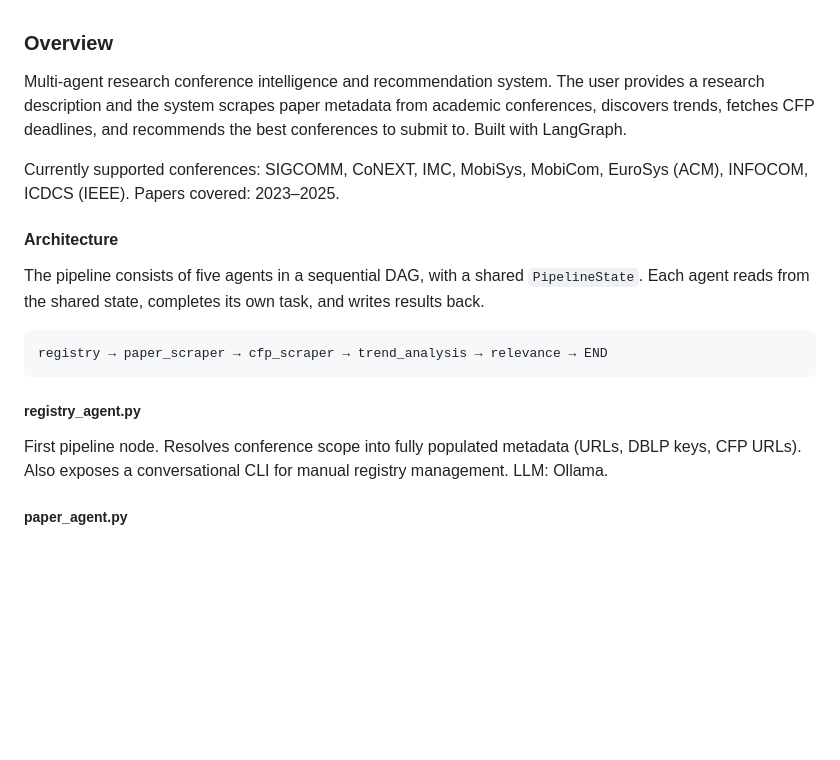
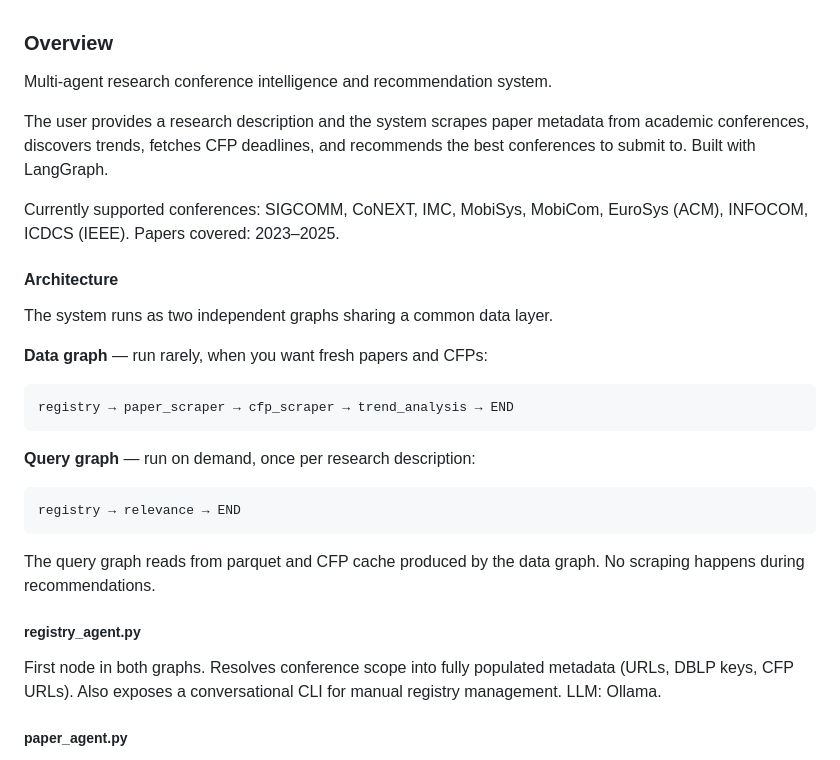
Before and after one commit to ljpajevic/conference-intelligence, a Markdown page: README.md, the part around one of its changes. Drawn GitHub-style; blank space fills up the shorter version.

````diff
--- a/README.md
+++ b/README.md
@@ -1,21 +1,29 @@
 ### Overview
 
 Multi-agent research conference intelligence and recommendation system.
+
 The user provides a research description and the system scrapes paper metadata from academic conferences, discovers trends, fetches CFP deadlines, and recommends the best conferences to submit to. Built with LangGraph.
 
 Currently supported conferences: SIGCOMM, CoNEXT, IMC, MobiSys, MobiCom, EuroSys (ACM), INFOCOM, ICDCS (IEEE). Papers covered: 2023–2025.
 
 #### Architecture
 
-The pipeline consists of five agents in a sequential DAG, with a shared `PipelineState`.
-Each agent reads from the shared state, completes its own task, and writes results back.
+The system runs as two independent graphs sharing a common data layer.
 
+**Data graph** — run rarely, when you want fresh papers and CFPs:
 ```
-registry → paper_scraper → cfp_scraper → trend_analysis → relevance → END
+registry → paper_scraper → cfp_scraper → trend_analysis → END
 ```
 
+**Query graph** — run on demand, once per research description:
+```
+registry → relevance → END
+```
+
+The query graph reads from parquet and CFP cache produced by the data graph. No scraping happens during recommendations.
+
 ##### registry_agent.py
-First pipeline node. Resolves conference scope into fully populated metadata (URLs, DBLP keys, CFP URLs). Also exposes a conversational CLI for manual registry management. LLM: Ollama.
+First node in both graphs. Resolves conference scope into fully populated metadata (URLs, DBLP keys, CFP URLs). Also exposes a conversational CLI for manual registry management. LLM: Ollama.
 
 ##### paper_agent.py
 Scrapes paper metadata from DBLP, enriches abstracts via OpenAlex, computes and persists embeddings to parquet. No LLM. Smart cache per `(conference, year)` to avoid full re-scrape when only new conferences or years are added.
````
Also changed, not shown: other parts of README.md (+8 -6 lines), assets/dashboard_start.png, assets/dashboard_tabs.png, 3 other files.
